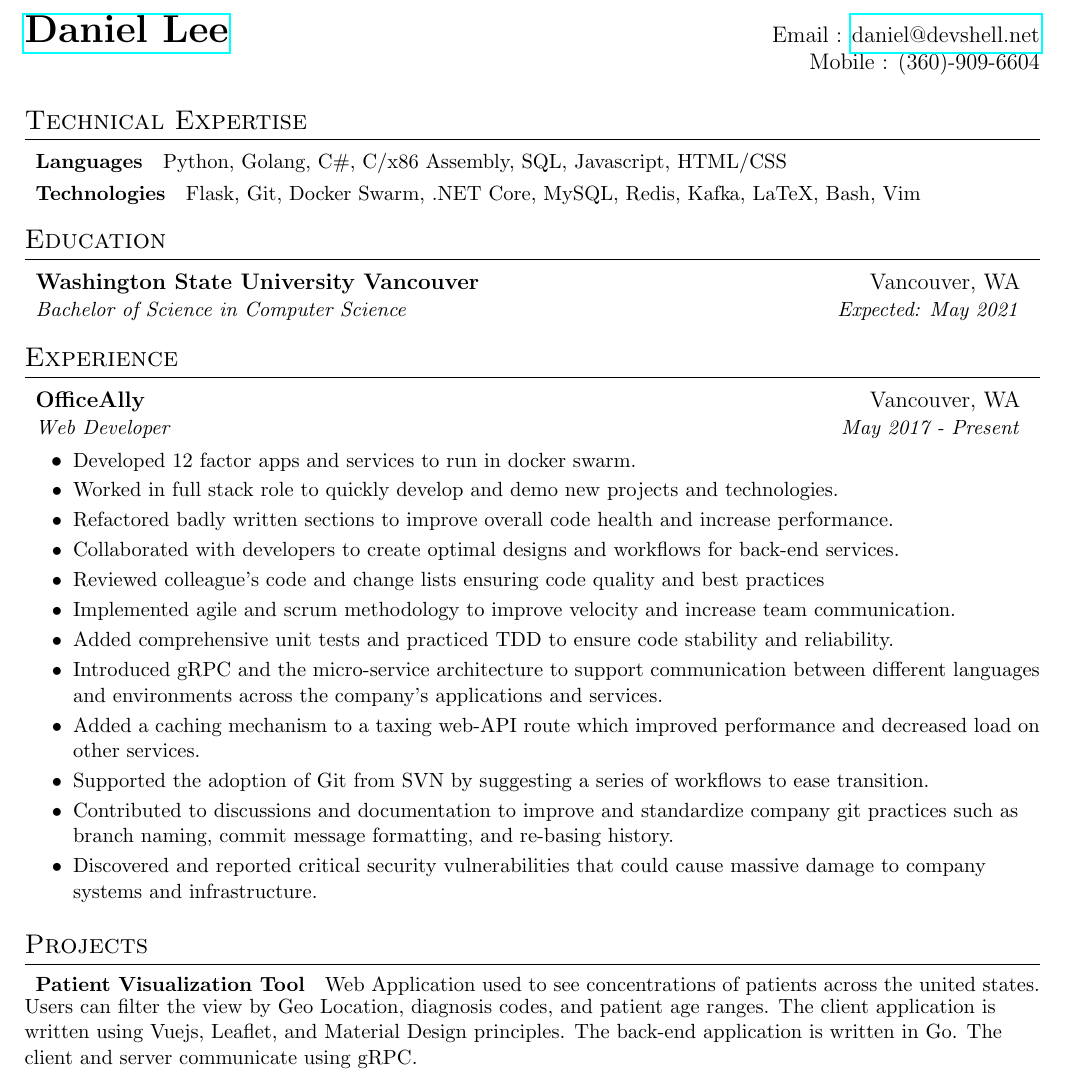
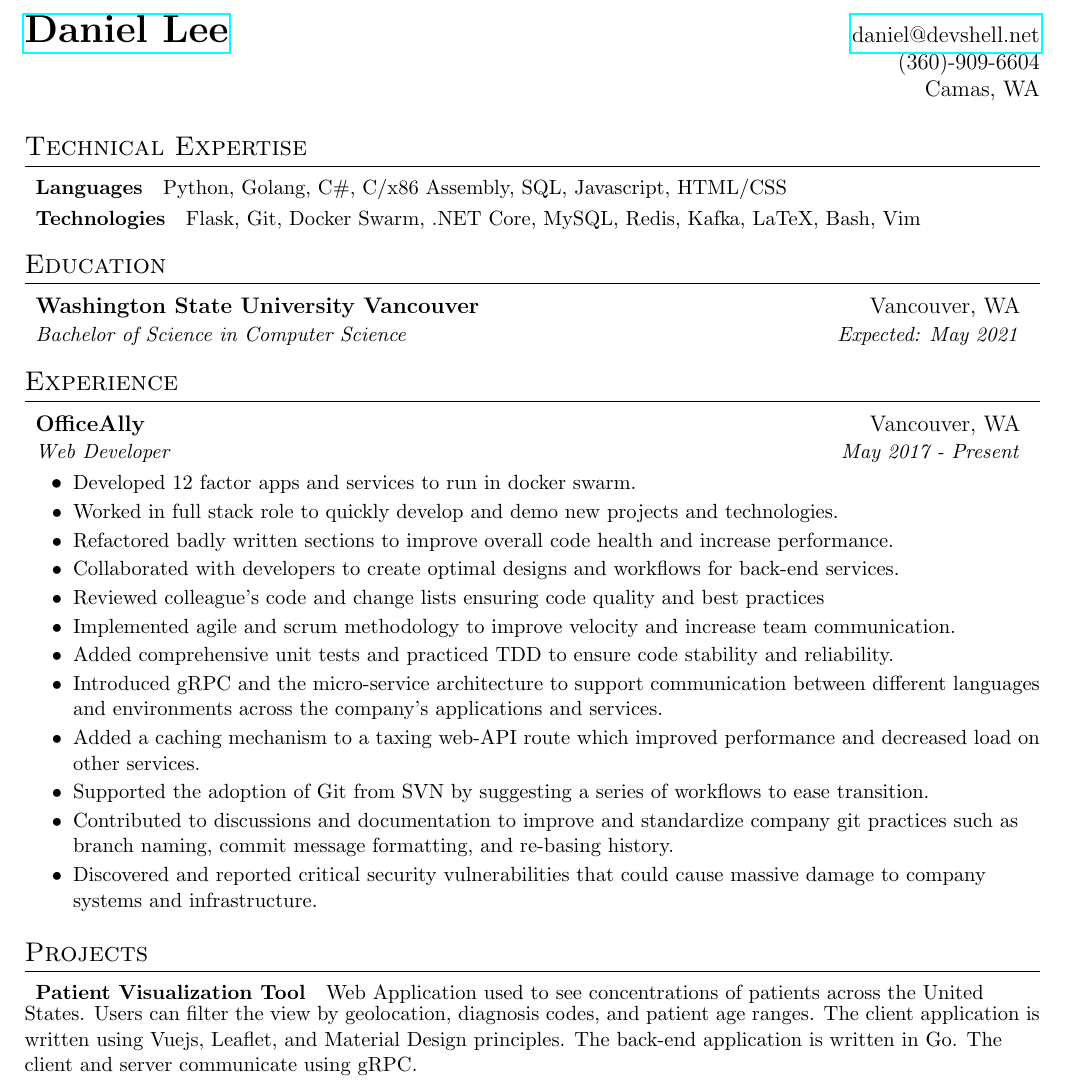
Before and after one commit to KnotGud/resume, a LaTeX CV (daniel_lee_resume.tex): part of the page, cut so that both start at the same text. Compiled offline with pdfLaTeX.

Commit message:
Improve formatting

```diff
--- a/daniel_lee_resume.tex
+++ b/daniel_lee_resume.tex
@@ -68,8 +68,9 @@
 %----------HEADING-----------------
 \begin{tabular*}{\textwidth}{l@{\extracolsep{\fill}}r}
     \textbf{\href{https://github.com/knotgud/}{\LARGE Daniel Lee}}
-    & Email : \href{mailto:daniel@devshell.net}{daniel@devshell.net}\\
-    & Mobile : (360)-909-6604\\
+    & \href{mailto:daniel@devshell.net}{daniel@devshell.net}\\
+    & (360)-909-6604\\
+    & Camas, WA\\
 \end{tabular*}
 
 
@@ -134,13 +135,24 @@
 \resumeSubHeadingListStart
     \resumeSubItem
     {\textbf{Patient Visualization Tool}}
-    {Web Application used to see concentrations of patients across the united states. Users can filter the view by Geo Location, diagnosis codes, and patient age ranges. The client application is written using Vuejs, Leaflet, and Material Design principles. The back-end application is written in Go. The client and server communicate using gRPC.}
+    {Web Application used to see concentrations of patients across the United States.
+    Users can filter the view by geolocation, diagnosis codes, and patient age ranges.
+    The client application is written using Vuejs, Leaflet, and Material Design principles.
+    The back-end application is written in Go.
+    The client and server communicate using gRPC.}
     \resumeSubItem
     {\textbf{Distributed Management Tool}}
-    {Software used to experiment with concurrent programming and distributed service design. The stack includes a Command and Control (C2) server, a package download server, and an Advanced Persistent Threat (APT) application. The APT has a tiny footprint and runs management functionality modularly upon request. The APT establishes a communication channel with the C2 and intelligently requests executables from local download servers. The system is also capable of switching to a de-centralized C2 system using APTs and a version of the RAFT consensus algorithm.}
+    {Software used to experiment with concurrent programming and distributed service design.
+    The stack includes a Command and Control (C2) server, a package download server, and an Advanced Persistent Threat (APT) application.
+    The APT has a tiny footprint and runs management functionality modularly upon request.
+    The APT establishes a communication channel with the C2 and intelligently requests executables from local download servers.
+    The system is also capable of switching to a decentralized C2 system using APTs and a version of the RAFT consensus algorithm.}
     \resumeSubItem
     {\textbf{ESRA CubeSat Internals}}
-    {Software for the internals of a 3u sized experimental cube satellite. Written in Go and designed to manage physical components of the satellite on a simple distributed platform across multiple Raspberry Pi microcomputers. Accompanied by a ground-station application which communicates with the cube satellite over radio. Software was used for an annual competition hosted by the Experimental Sounding Rocket Association.}
+    {Software for the internals of a 3u sized experimental cube satellite.
+    Written in Go and designed to manage physical components of the satellite on a simple distributed platform across multiple Raspberry Pi microcomputers.
+    Accompanied by a ground-station application which communicates with the cube satellite over radio.
+    Software was used for an annual competition hosted by the Experimental Sounding Rocket Association.}
 \resumeSubHeadingListEnd
 
 
```
Also changed, not shown: daniel_lee_resume.pdf.
